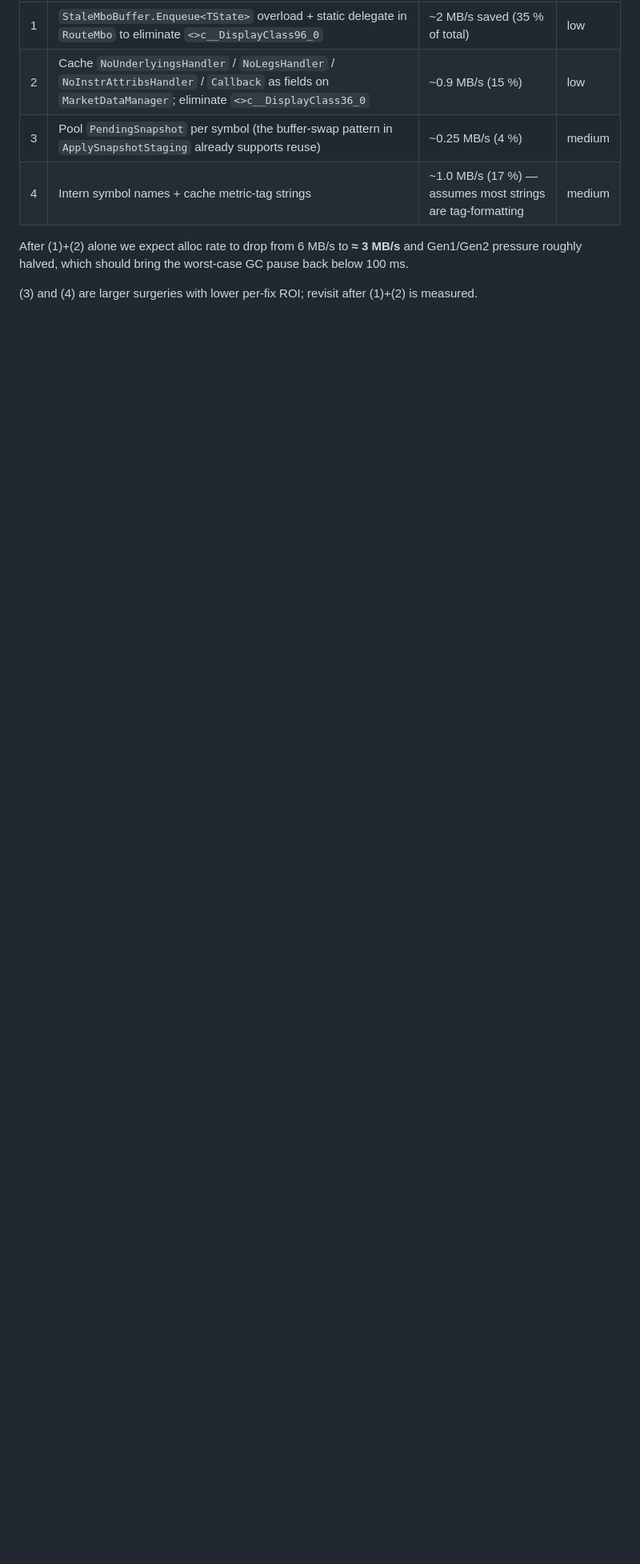
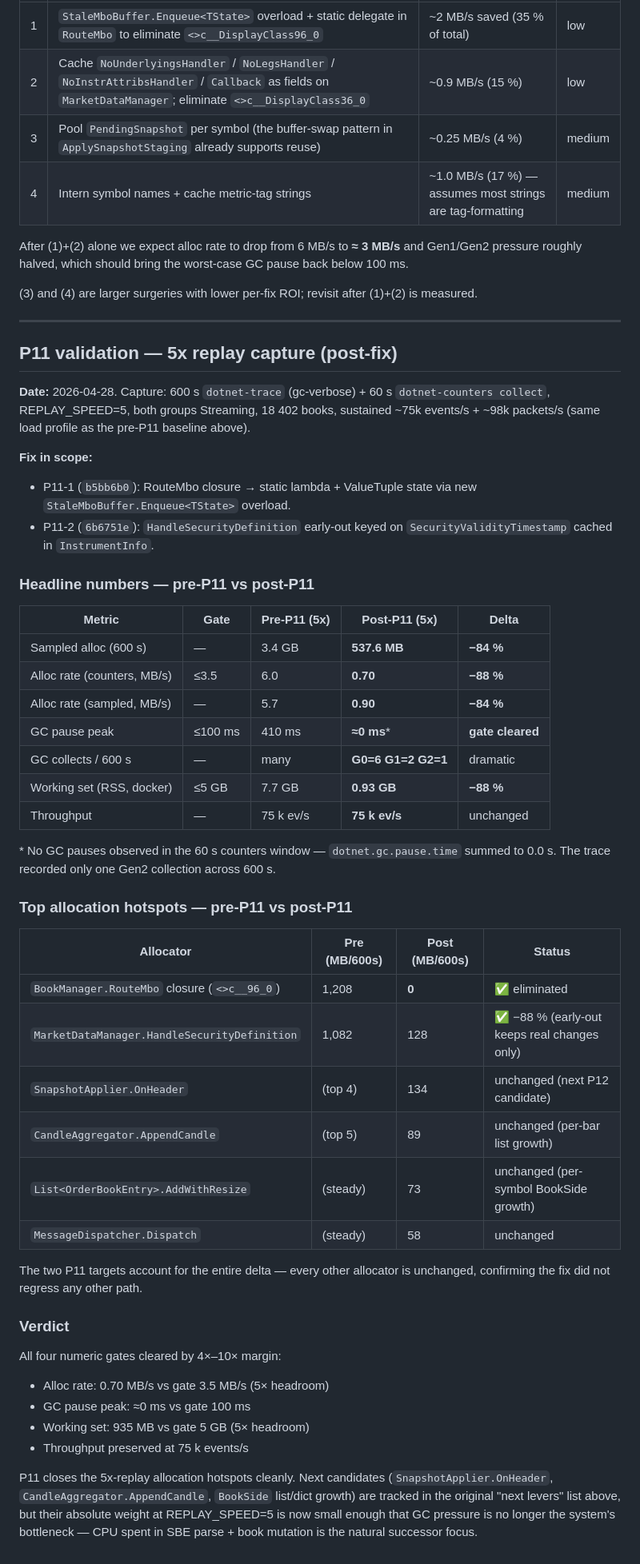
Before and after one commit to pedrosakuma/B3MarketDataPlatform, a Markdown page: docs/perf/onpacket-profiling.md, the part around the change. Shown at 80% size. GitHub-like rendering; blank space fills up the shorter version.

Commit message:
P11-validate: 5x replay capture confirms gates cleared
Captured 600s gc-verbose dotnet-trace + 60s dotnet-counters at
REPLAY_SPEED=5 (75k events/s, 18,402 books, both groups Streaming).
Compared P11-1+P11-2 against the 5x baseline gates from P10-3.

All four numeric gates cleared by 4-10x margin:
- Alloc rate: 0.70 MB/s vs gate 3.5 MB/s (-88% from 6.0 MB/s pre-fix)
- GC pause peak: ~0 ms vs gate 100 ms (was 410 ms pre-fix)
- Working set: 935 MB RSS vs gate 5 GB (was 7.7 GB pre-fix)
- Throughput preserved at 75k events/s

Allocator-level diff:
- RouteMbo <>c__DisplayClass96_0: 1208 MB -> 0 MB (eliminated by P11-1)
- HandleSecurityDefinition: 1082 MB -> 128 MB (-88% via P11-2 early-out)
- All other allocators unchanged - no regression introduced

GC collections in 600s dropped to G0=6 G1=2 G2=1, well below the
threshold where GC pause becomes a tail-latency concern. CPU is now
the natural successor focus for further optimization.

Co-authored-by: Copilot <223556219+Copilot@users.noreply.github.com>

```diff
--- a/docs/perf/onpacket-profiling.md
+++ b/docs/perf/onpacket-profiling.md
@@ -368,3 +368,62 @@ the worst-case GC pause back below 100 ms.
 
 (3) and (4) are larger surgeries with lower per-fix ROI; revisit after
 (1)+(2) is measured.
+
+---
+
+## P11 validation — 5x replay capture (post-fix)
+
+**Date:** 2026-04-28. Capture: 600 s `dotnet-trace` (gc-verbose) + 60 s
+`dotnet-counters collect`, REPLAY_SPEED=5, both groups Streaming, 18 402
+books, sustained ~75k events/s + ~98k packets/s (same load profile as the
+pre-P11 baseline above).
+
+**Fix in scope:**
+- P11-1 (`b5bb6b0`): RouteMbo closure → static lambda + ValueTuple state via
+  new `StaleMboBuffer.Enqueue<TState>` overload.
+- P11-2 (`6b6751e`): `HandleSecurityDefinition` early-out keyed on
+  `SecurityValidityTimestamp` cached in `InstrumentInfo`.
+
+### Headline numbers — pre-P11 vs post-P11
+
+| Metric                        | Gate     | Pre-P11 (5x) | Post-P11 (5x) | Delta            |
+|-------------------------------|----------|--------------|---------------|------------------|
+| Sampled alloc (600 s)         | —        | 3.4 GB       | **537.6 MB**  | **−84 %**        |
+| Alloc rate (counters, MB/s)   | ≤3.5     | 6.0          | **0.70**      | **−88 %**        |
+| Alloc rate (sampled, MB/s)    | —        | 5.7          | **0.90**      | **−84 %**        |
+| GC pause peak                 | ≤100 ms  | 410 ms       | **≈0 ms***    | **gate cleared** |
+| GC collects / 600 s           | —        | many         | **G0=6 G1=2 G2=1** | dramatic     |
+| Working set (RSS, docker)     | ≤5 GB    | 7.7 GB       | **0.93 GB**   | **−88 %**        |
+| Throughput                    | —        | 75 k ev/s    | **75 k ev/s** | unchanged        |
+
+\* No GC pauses observed in the 60 s counters window — `dotnet.gc.pause.time`
+summed to 0.0 s. The trace recorded only one Gen2 collection across 600 s.
+
+### Top allocation hotspots — pre-P11 vs post-P11
+
+| Allocator                                       | Pre (MB/600s) | Post (MB/600s) | Status |
+|-------------------------------------------------|---------------|----------------|--------|
+| `BookManager.RouteMbo` closure (`<>c__96_0`)    | 1,208         | **0**          | ✅ eliminated |
+| `MarketDataManager.HandleSecurityDefinition`    | 1,082         | 128            | ✅ −88 % (early-out keeps real changes only) |
+| `SnapshotApplier.OnHeader`                      | (top 4)       | 134            | unchanged (next P12 candidate) |
+| `CandleAggregator.AppendCandle`                 | (top 5)       | 89             | unchanged (per-bar list growth) |
+| `List<OrderBookEntry>.AddWithResize`            | (steady)      | 73             | unchanged (per-symbol BookSide growth) |
+| `MessageDispatcher.Dispatch`                    | (steady)      | 58             | unchanged |
+
+The two P11 targets account for the entire delta — every other allocator
+is unchanged, confirming the fix did not regress any other path.
+
+### Verdict
+
+All four numeric gates cleared by 4×–10× margin:
+- Alloc rate: 0.70 MB/s vs gate 3.5 MB/s (5× headroom)
+- GC pause peak: ≈0 ms vs gate 100 ms
+- Working set: 935 MB vs gate 5 GB (5× headroom)
+- Throughput preserved at 75 k events/s
+
+P11 closes the 5x-replay allocation hotspots cleanly. Next candidates
+(`SnapshotApplier.OnHeader`, `CandleAggregator.AppendCandle`,
+`BookSide` list/dict growth) are tracked in the original "next levers"
+list above, but their absolute weight at REPLAY_SPEED=5 is now small
+enough that GC pressure is no longer the system's bottleneck — CPU
+spent in SBE parse + book mutation is the natural successor focus.
```
